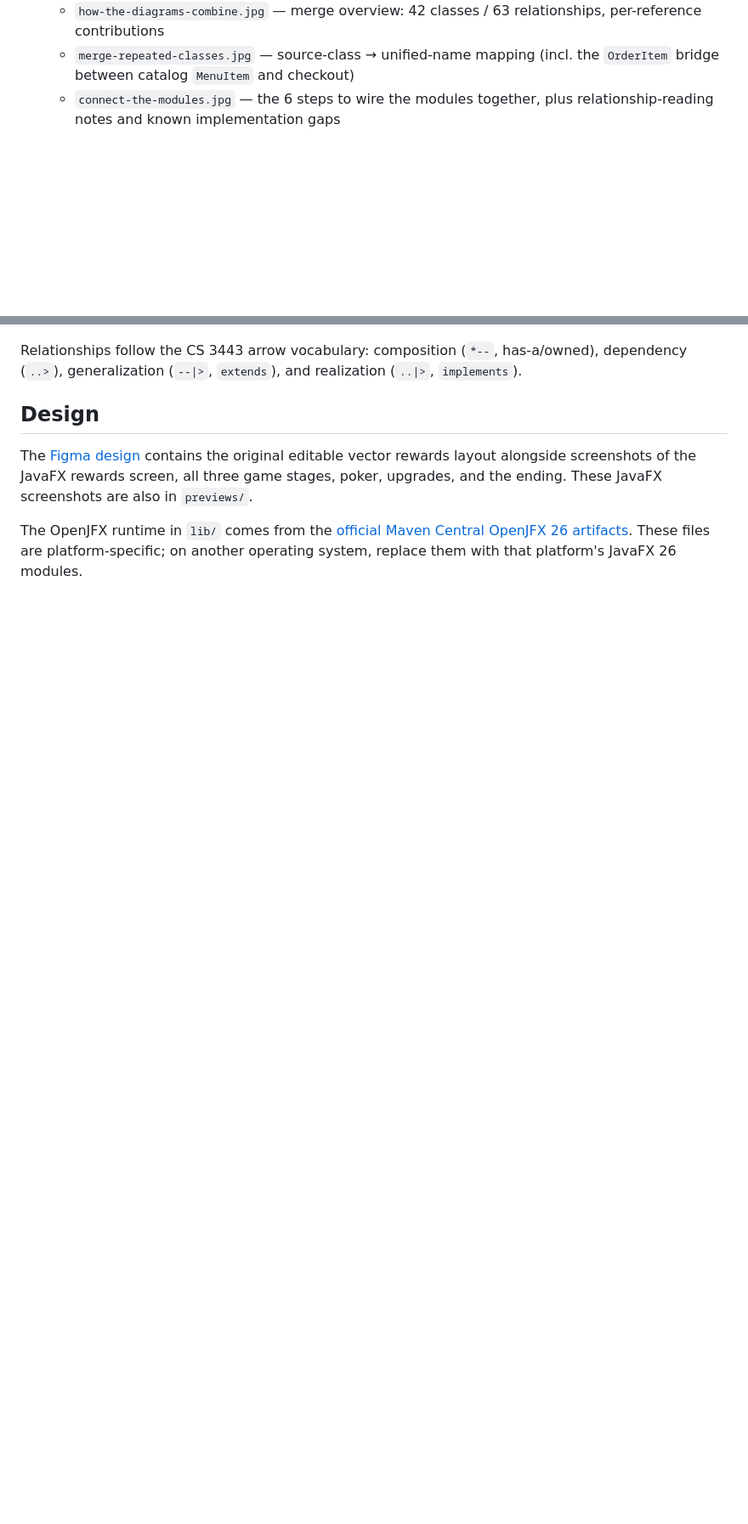
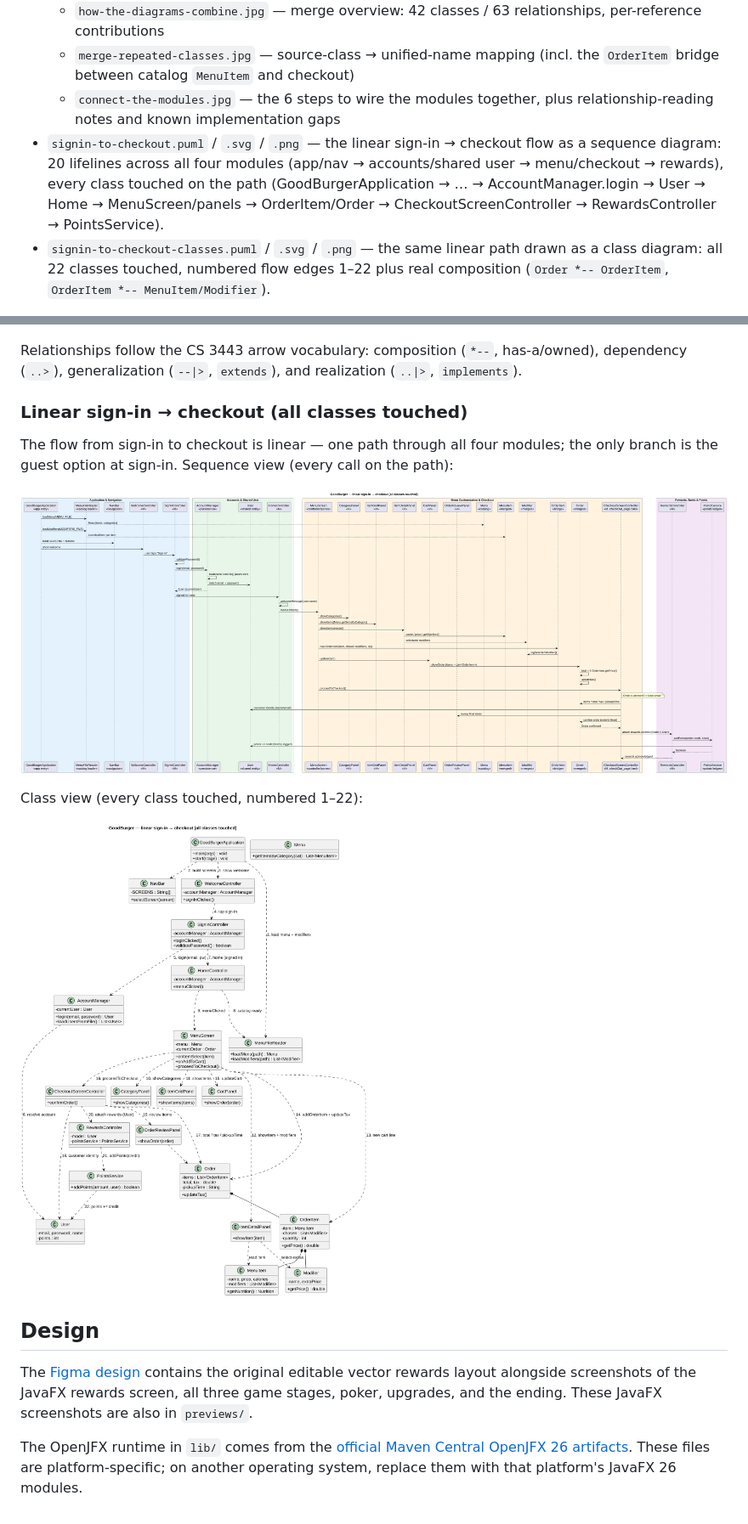
Before and after one commit to odeluna/GoodBurger, a Markdown page: README.md, 2 parts joined by grey strips. Shown at 85% size. Rendered like a GitHub page; pictures changed too: docs/UML/signin-to-checkout-classes.png (added), docs/UML/signin-to-checkout.png (added); blank space fills up the shorter version.

Commit message:
Add linear sign-in to checkout UML: sequence + class view with all touched classes

```diff
--- a/README.md
+++ b/README.md
@@ -43,10 +43,22 @@ Class diagrams live in [`docs/UML/`](docs/UML/):
   - `how-the-diagrams-combine.jpg` — merge overview: 42 classes / 63 relationships, per-reference contributions
   - `merge-repeated-classes.jpg` — source-class → unified-name mapping (incl. the `OrderItem` bridge between catalog `MenuItem` and checkout)
   - `connect-the-modules.jpg` — the 6 steps to wire the modules together, plus relationship-reading notes and known implementation gaps
+- `signin-to-checkout.puml` / `.svg` / `.png` — the linear sign-in → checkout flow as a sequence diagram: 20 lifelines across all four modules (app/nav → accounts/shared user → menu/checkout → rewards), every class touched on the path (GoodBurgerApplication → … → AccountManager.login → User → Home → MenuScreen/panels → OrderItem/Order → CheckoutScreenController → RewardsController → PointsService).
+- `signin-to-checkout-classes.puml` / `.svg` / `.png` — the same linear path drawn as a class diagram: all 22 classes touched, numbered flow edges 1–22 plus real composition (`Order *-- OrderItem`, `OrderItem *-- MenuItem/Modifier`).
 
 ![GoodBurger integrated class diagram](docs/UML/goodburger-full.png)
 
 Relationships follow the CS 3443 arrow vocabulary: composition (`*--`, has-a/owned), dependency (`..>`), generalization (`--|>`, `extends`), and realization (`..|>`, `implements`).
+
+### Linear sign-in → checkout (all classes touched)
+
+The flow from sign-in to checkout is linear — one path through all four modules; the only branch is the guest option at sign-in. Sequence view (every call on the path):
+
+![Sign-in to checkout sequence](docs/UML/signin-to-checkout.png)
+
+Class view (every class touched, numbered 1–22):
+
+![Sign-in to checkout classes](docs/UML/signin-to-checkout-classes.png)
 
 ## Design
 
```
Also changed, not shown: 4 other files.
